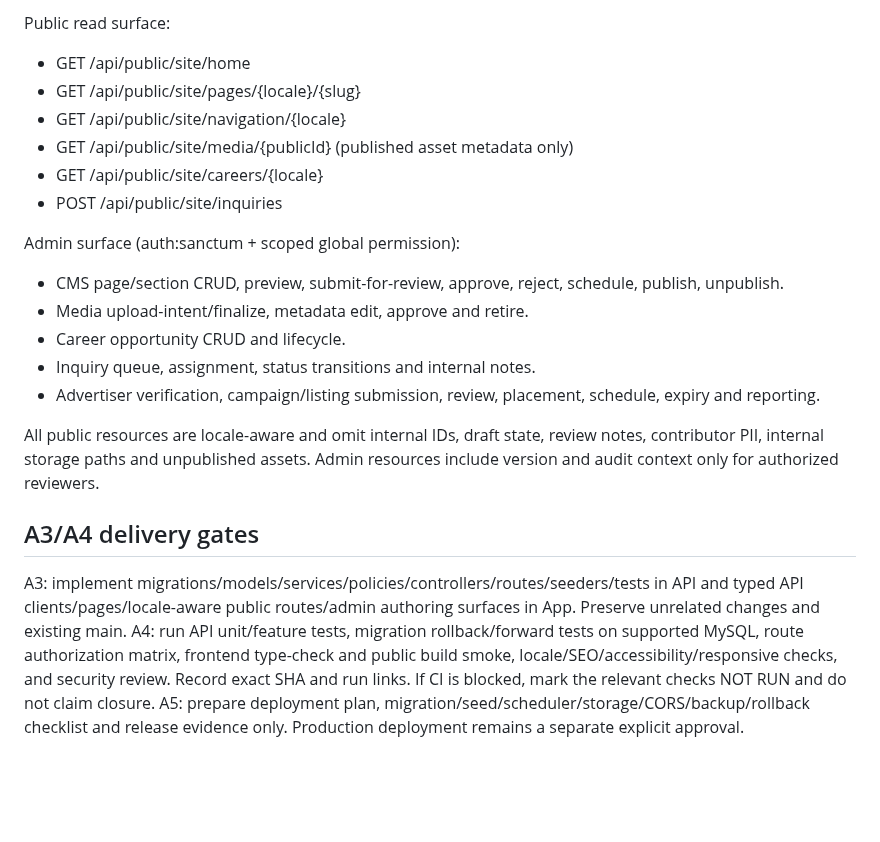
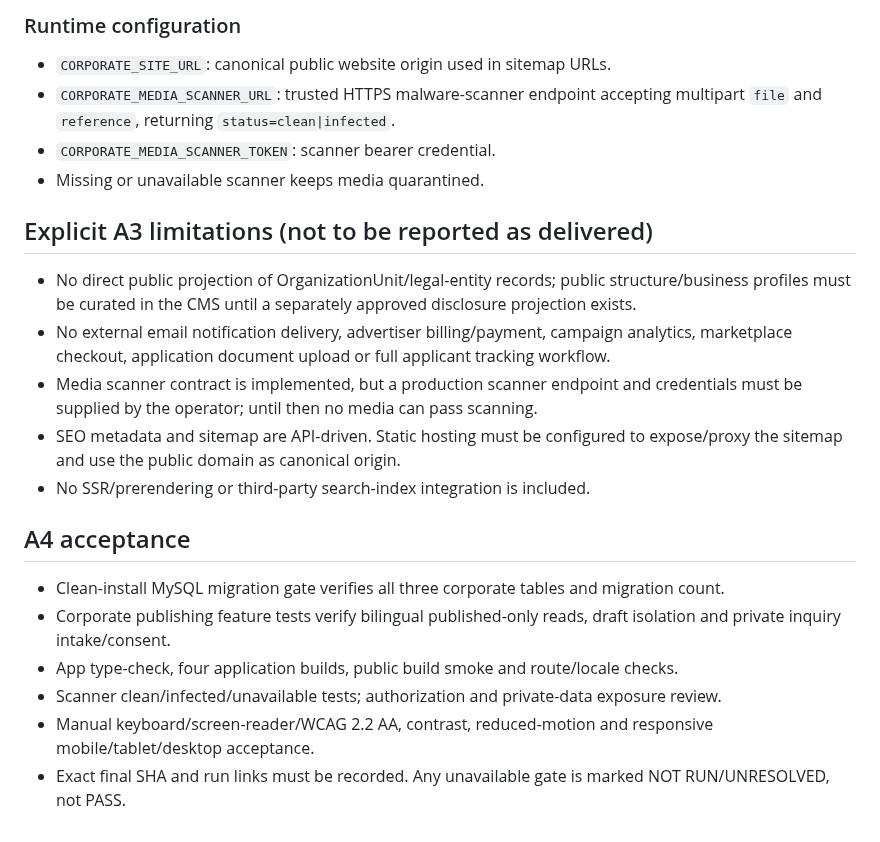
Before and after one commit to akefadaka-git/arna-api, a Markdown page: docs/public-site/CORPORATE_PUBLISHING_A1_A2_A3_CONTRACT.md, the part around one of its changes. GitHub-like rendering; blank space fills up the shorter version.

```diff
--- a/docs/public-site/CORPORATE_PUBLISHING_A1_A2_A3_CONTRACT.md
+++ b/docs/public-site/CORPORATE_PUBLISHING_A1_A2_A3_CONTRACT.md
@@ -35,23 +49,23 @@ This platform extends corporate publishing; it does not replace ARNA Organizatio
 
-Public read surface:
-- GET /api/public/site/home
-- GET /api/public/site/pages/{locale}/{slug}
-- GET /api/public/site/navigation/{locale}
-- GET /api/public/site/media/{publicId} (published asset metadata only)
-- GET /api/public/site/careers/{locale}
-- POST /api/public/site/inquiries
+### Runtime configuration
+- `CORPORATE_SITE_URL`: canonical public website origin used in sitemap URLs.
+- `CORPORATE_MEDIA_SCANNER_URL`: trusted HTTPS malware-scanner endpoint accepting multipart `file` and `reference`, returning `status=clean|infected`.
+- `CORPORATE_MEDIA_SCANNER_TOKEN`: scanner bearer credential.
+- Missing or unavailable scanner keeps media quarantined.
 
-Admin surface (auth:sanctum + scoped global permission):
-- CMS page/section CRUD, preview, submit-for-review, approve, reject, schedule, publish, unpublish.
-- Media upload-intent/finalize, metadata edit, approve and retire.
-- Career opportunity CRUD and lifecycle.
-- Inquiry queue, assignment, status transitions and internal notes.
-- Advertiser verification, campaign/listing submission, review, placement, schedule, expiry and reporting.
+## Explicit A3 limitations (not to be reported as delivered)
 
-All public resources are locale-aware and omit internal IDs, draft state, review notes, contributor PII, internal storage paths and unpublished assets. Admin resources include version and audit context only for authorized reviewers.
+- No direct public projection of OrganizationUnit/legal-entity records; public structure/business profiles must be curated in the CMS until a separately approved disclosure projection exists.
+- No external email notification delivery, advertiser billing/payment, campaign analytics, marketplace checkout, application document upload or full applicant tracking workflow.
+- Media scanner contract is implemented, but a production scanner endpoint and credentials must be supplied by the operator; until then no media can pass scanning.
+- SEO metadata and sitemap are API-driven. Static hosting must be configured to expose/proxy the sitemap and use the public domain as canonical origin.
+- No SSR/prerendering or third-party search-index integration is included.
 
-## A3/A4 delivery gates
+## A4 acceptance
 
-A3: implement migrations/models/services/policies/controllers/routes/seeders/tests in API and typed API clients/pages/locale-aware public routes/admin authoring surfaces in App. Preserve unrelated changes and existing main.
-A4: run API unit/feature tests, migration rollback/forward tests on supported MySQL, route authorization matrix, frontend type-check and public build smoke, locale/SEO/accessibility/responsive checks, and security review. Record exact SHA and run links. If CI is blocked, mark the relevant checks NOT RUN and do not claim closure.
-A5: prepare deployment plan, migration/seed/scheduler/storage/CORS/backup/rollback checklist and release evidence only. Production deployment remains a separate explicit approval.
+- Clean-install MySQL migration gate verifies all three corporate tables and migration count.
+- Corporate publishing feature tests verify bilingual published-only reads, draft isolation and private inquiry intake/consent.
+- App type-check, four application builds, public build smoke and route/locale checks.
+- Scanner clean/infected/unavailable tests; authorization and private-data exposure review.
+- Manual keyboard/screen-reader/WCAG 2.2 AA, contrast, reduced-motion and responsive mobile/tablet/desktop acceptance.
+- Exact final SHA and run links must be recorded. Any unavailable gate is marked NOT RUN/UNRESOLVED, not PASS.
```
Also changed, not shown: other parts of docs/public-site/CORPORATE_PUBLISHING_A1_A2_A3_CONTRACT.md (+39 -25 lines).
